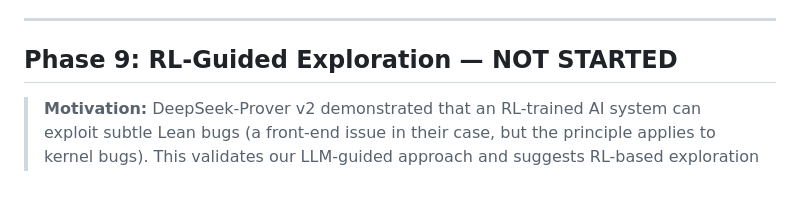
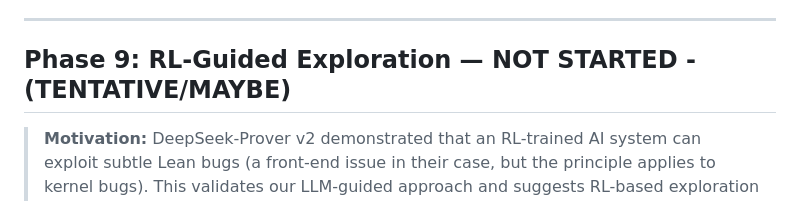
Before and after one commit to Benchify/lean-fuzz-experiments, a Markdown page: docs/design-plan.md, the part around the change. Drawn GitHub-style.

Commit message:
RL phase 9 is tentative/maybe

```diff
--- a/docs/design-plan.md
+++ b/docs/design-plan.md
@@ -482,7 +482,7 @@ For every golden signal candidate and every Tier 0 prefix:
 
 ---
 
-## Phase 9: RL-Guided Exploration — NOT STARTED
+## Phase 9: RL-Guided Exploration — NOT STARTED - (TENTATIVE/MAYBE)
 
 > **Motivation:** DeepSeek-Prover v2 demonstrated that an RL-trained AI system can exploit subtle Lean bugs (a front-end issue in their case, but the principle applies to kernel bugs). This validates our LLM-guided approach and suggests RL-based exploration as a high-leverage future direction.
 
```
